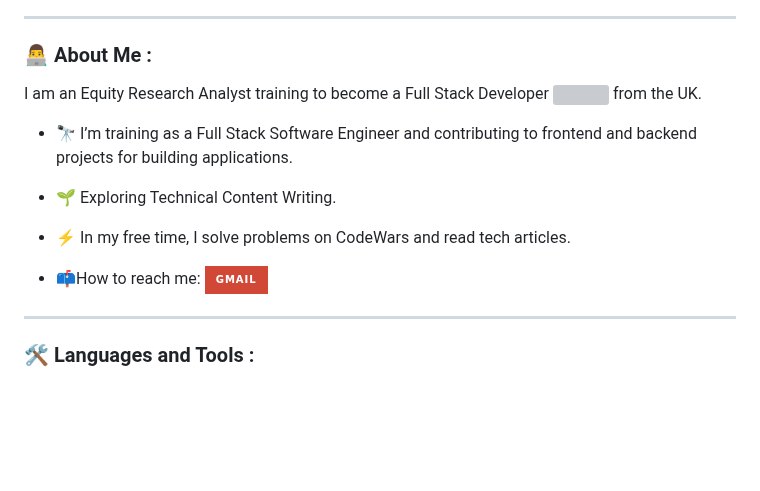
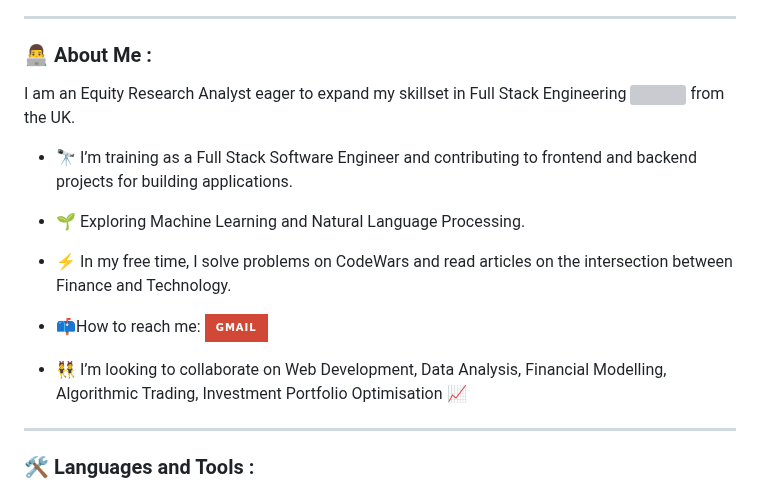
Before and after one commit to ramirorichmand/ramirorichmand, a Markdown page: README.md, the part around the change. GitHub-like rendering; badges without logos; blank space fills up the shorter version; grey boxes are pictures that could not be loaded.

```diff
--- a/README.md
+++ b/README.md
@@ -38,16 +38,19 @@ Here are some ideas to get you started:
 
 ### :man_technologist: About Me :
 
-I am an Equity Research Analyst training to become a Full Stack Developer <img src="https://media.giphy.com/media/WUlplcMpOCEmTGBtBW/giphy.gif" width="30"> from the UK.
+I am an Equity Research Analyst eager to expand my skillset in Full Stack Engineering <img src="https://media.giphy.com/media/WUlplcMpOCEmTGBtBW/giphy.gif" width="30"> from the UK.
 
 - :telescope: I’m training as a Full Stack Software Engineer and contributing to frontend and backend projects for building applications.
 
-- :seedling: Exploring Technical Content Writing.
+- :seedling: Exploring Machine Learning and Natural Language Processing.
 
-- :zap: In my free time, I solve problems on CodeWars and read tech articles.
+- :zap: In my free time, I solve problems on CodeWars and read articles on the intersection between Finance and Technology.
 
 - :mailbox:How to reach me: [![Gmail Badge](https://img.shields.io/badge/Gmail-D14836?style=for-the-badge&logo=gmail&logoColor=white)](my-gmail-url)
 
+<!-- 💬 Ask me about my current projects -->
+
+- 👯 I’m looking to collaborate on Web Development, Data Analysis, Financial Modelling, Algorithmic Trading, Investment Portfolio Optimisation 📈
 ---
 
 ### :hammer_and_wrench: Languages and Tools :
```
